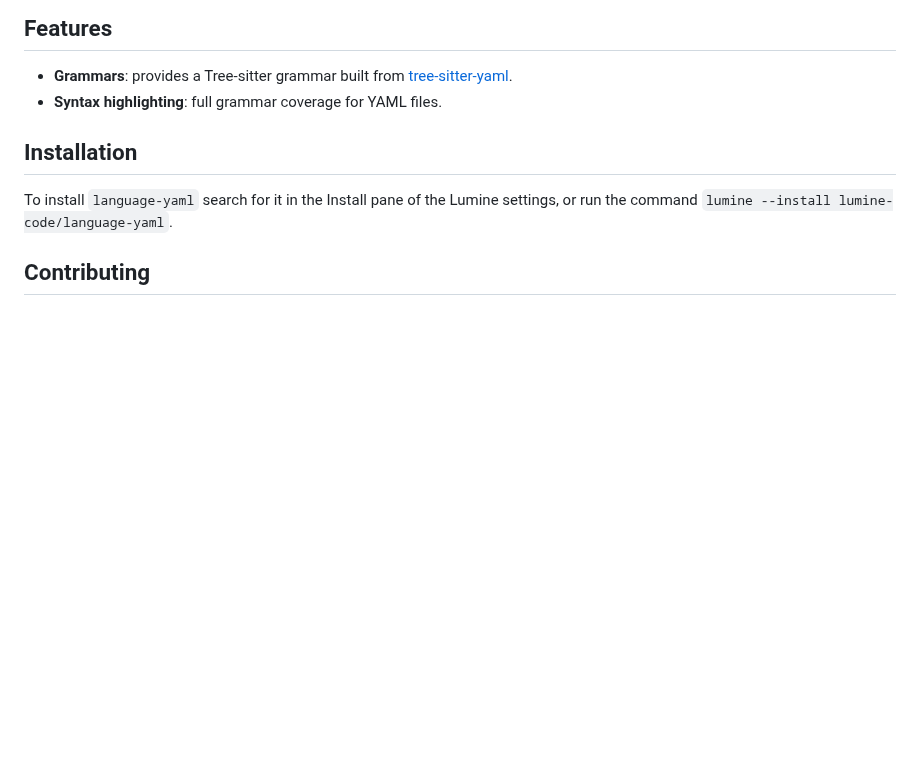
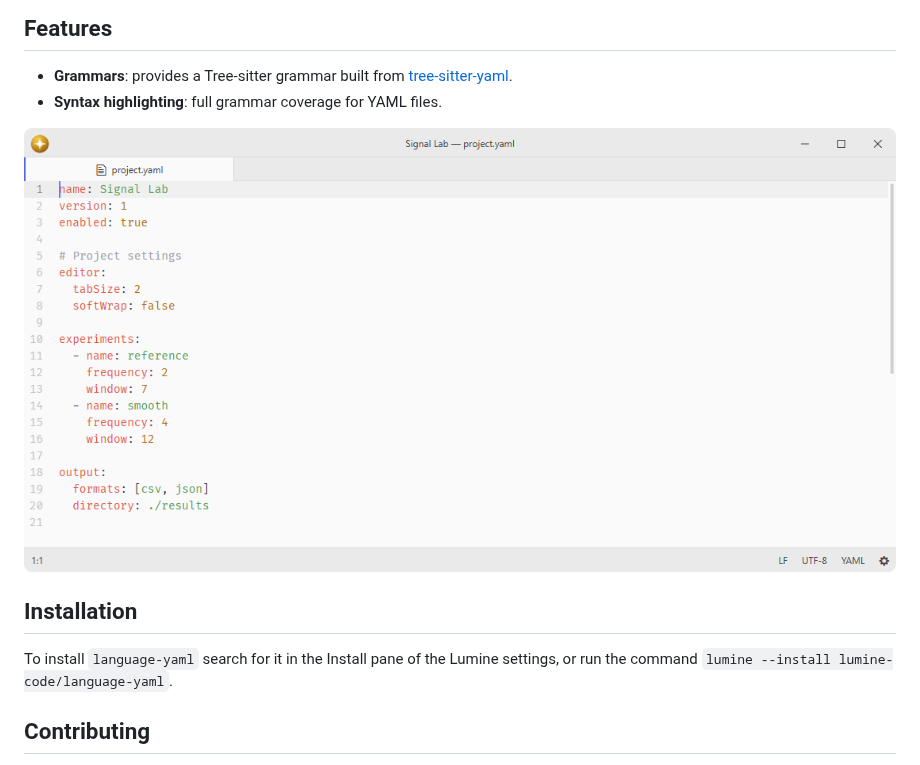
Before and after one commit to lumine-code/language-yaml, a Markdown page: README.md, the part around the change. Drawn GitHub-style; pictures changed too: .github/demo.png (added); blank space fills up the shorter version.

Commit message:
Add screenshots beneath the feature list

```diff
--- a/README.md
+++ b/README.md
@@ -9,6 +9,8 @@ Fork of [pulsar-edit/pulsar](https://github.com/pulsar-edit/pulsar) (`packages/l
 - **Grammars**: provides a Tree-sitter grammar built from [tree-sitter-yaml](https://github.com/tree-sitter-grammars/tree-sitter-yaml).
 - **Syntax highlighting**: full grammar coverage for YAML files.
 
+![YAML syntax highlighting at the default editor font size.](.github/demo.png)
+
 ## Installation
 
 To install `language-yaml` search for it in the Install pane of the Lumine settings, or run the command `lumine --install lumine-code/language-yaml`.
```
Also changed, not shown: 1 other file.
